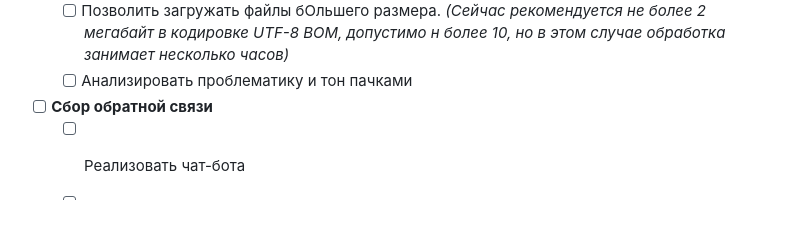
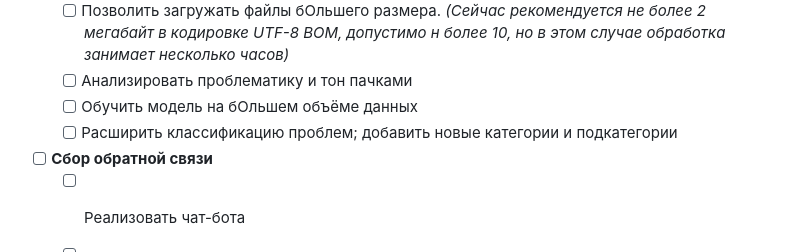
Before and after one commit to 4eDo/LDT_task_4_dashb, a Markdown page: TODO.md, the part around the change. Rendered like a GitHub page; blank space fills up the shorter version.

```diff
--- a/TODO.md
+++ b/TODO.md
@@ -30,6 +30,8 @@
   - [ ] Добавить к сообщениям статусы обработки
   - [ ] Позволить загружать файлы бОльшего размера. *(Сейчас рекомендуется не более 2 мегабайт в кодировке UTF-8 BOM, допустимо н более 10, но в этом случае обработка занимает несколько часов)*
   - [ ] Анализировать проблематику и тон пачками
+  - [ ] Обучить модель на бОльшем объёме данных
+  - [ ] Расширить классификацию проблем; добавить новые категории и подкатегории
 - [ ] **Сбор обратной связи**
   - [ ] Реализовать чат-бота
   - [ ] Реализовать страницу с кнопками перехода для выбора типа обращения *(Как на терминалах в банках, в почтовых отделениях и т.д.)*
```
